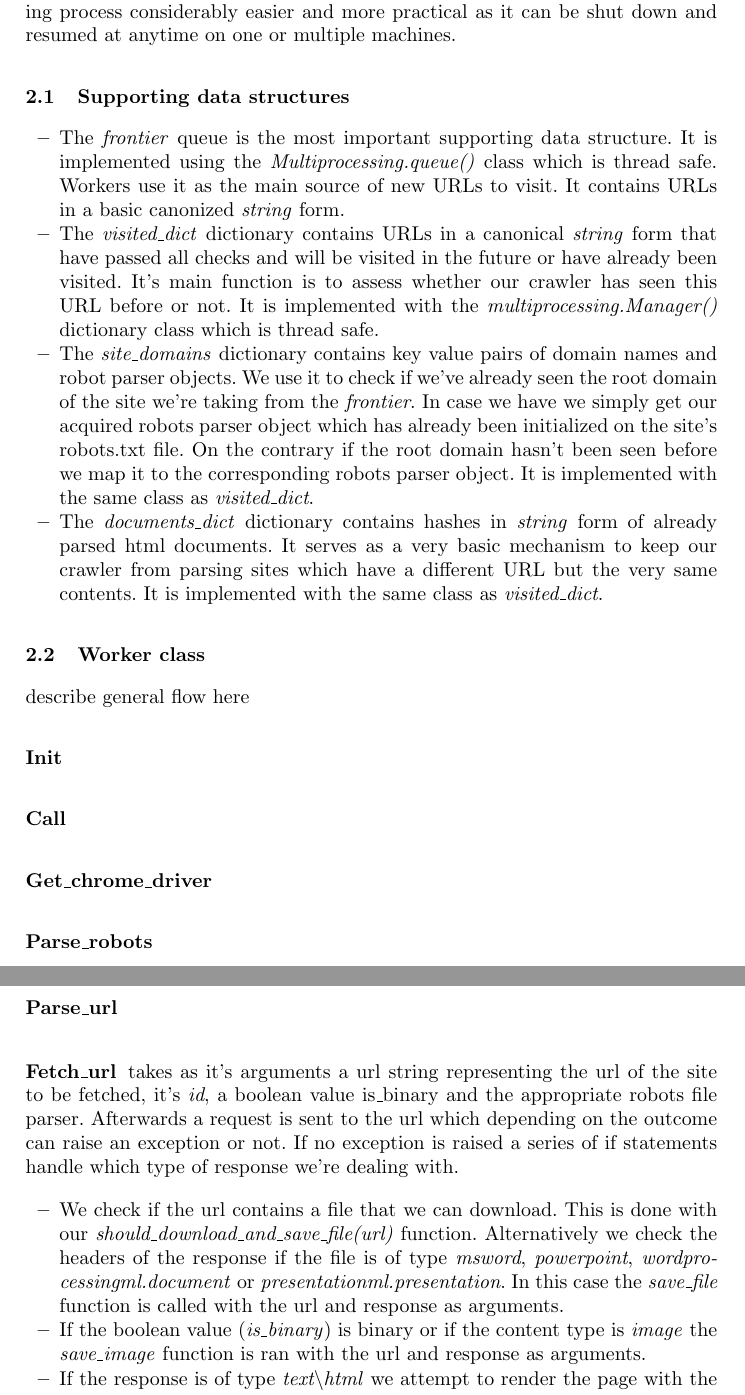
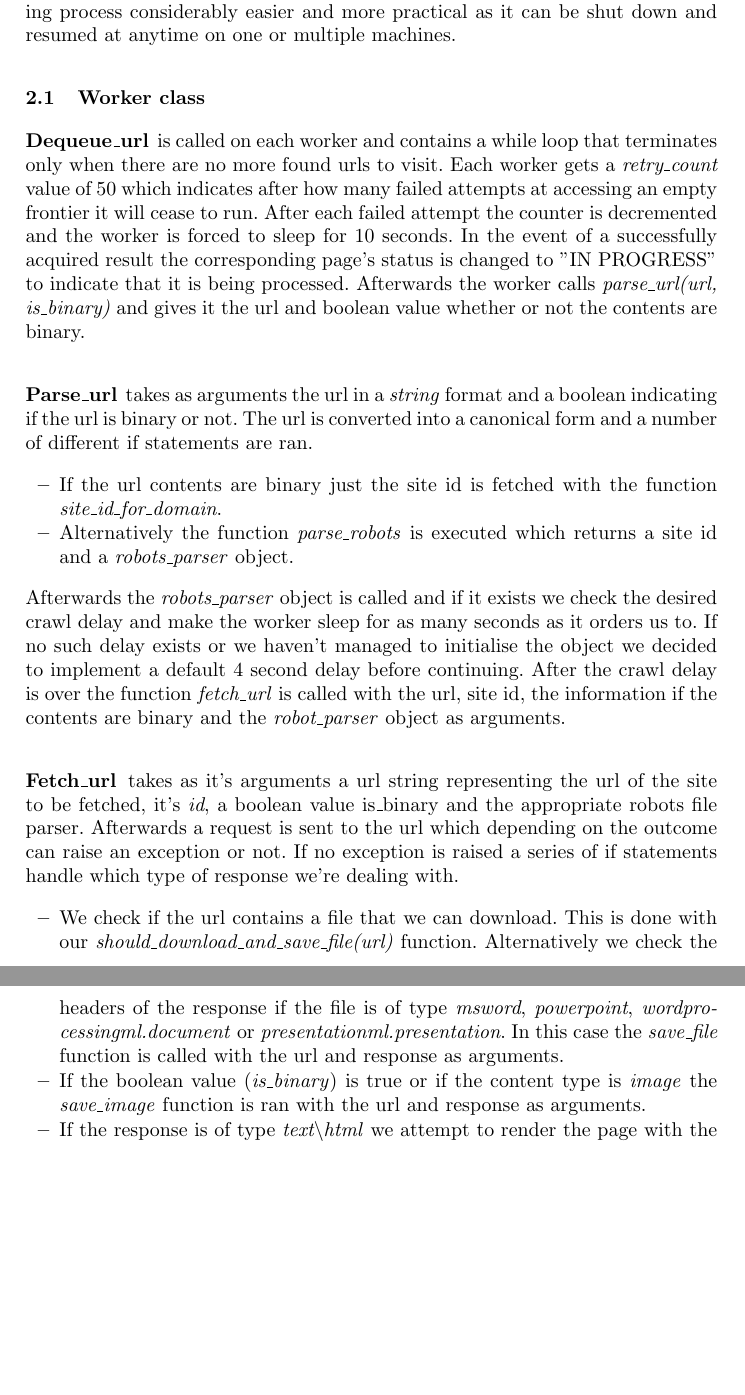
Before and after one commit to JakaKokosar/basic_web_crawler, a LaTeX paper (report_1/samplepaper.tex): two parts of pages 2 and 3 of 4, joined at a grey line, cut so that both start at the same text, the shorter picture padded with empty space. Compiled offline with pdfLaTeX.

Commit message:
Updated more descriptions of main functions

```diff
--- a/report_1/samplepaper.tex
+++ b/report_1/samplepaper.tex
@@ -37,26 +37,24 @@ A web crawler is surely one of the most interesting pieces of software we can wr
 Our main file \textit{web\_crawler.py} takes as an argument the number of desired worker threads. If no argument is given it defaults to 4. The list \textit{sites} contains the four starting sites as given in the instructions as well as the others chosen by us at random but in consideration to how related they are to the first five. All of the sites are immediately put into our \textit{frontier} queue. The starting arguments are then parsed and the individual worker threads initialized with the \textit{ThreadPoolExecutor} and \textit{submit\_worker} functions. All workers are contained in the list \textit{futures} which with the help of the function \textit{wait} ensures that the program exits when none of the running workers are able to get a new URL from the \textit{frontier} queue.
 The heart of our crawler is the class Worker which implements all the functionalities of one worker thread. In previous versions of our crawler workers were supported by a set of data structures however this has since been changed so that all of the data is stored directly in the database. This makes the crawling process considerably easier and more practical as it can be shut down and resumed at anytime on one or multiple machines.
 
-\subsection{Supporting data structures}
+\subsection{Worker class}
+
+\subsubsection{Dequeue\_url}
+is called on each worker and contains a while loop that terminates only when there are no more found urls to visit. Each worker gets a \textit{retry\_count} value of 50 which indicates after how many failed attempts at accessing an empty frontier it will cease to run. After each failed attempt the counter is decremented and the worker is forced to sleep for 10 seconds. In the event of a successfully acquired result the corresponding page's status is changed to "IN PROGRESS" to indicate that it is being processed. Afterwards the worker calls \textit{parse\_url(url, is\_binary)} and gives it the url and boolean value whether or not the contents are binary.
+
+\subsubsection{Parse\_url}
+takes as arguments the url in a \textit{string} format and a boolean indicating if the url is binary or not. The url is converted into a canonical form and a number of different if statements are ran.
 \begin{itemize}
-  \item The \textit{frontier} queue is the most important supporting data structure. It is implemented using the \textit{Multiprocessing.queue()} class which is thread safe. Workers use it as the main source of new URLs to visit. It contains URLs in a basic canonized \textit{string} form.
-  \item The \textit{visited\_dict} dictionary contains URLs in a canonical \textit{string} form that have passed all checks and will be visited in the future or have already been visited. It's main function is to assess whether our crawler has seen this URL before or not. It is implemented with the \textit{multiprocessing.Manager()} dictionary class which is thread safe.
-  \item The \textit{site\_domains} dictionary contains key value pairs of domain names and robot parser objects. We use it to check if we've already seen the root domain of the site we're taking from the \textit{frontier}. In case we have we simply get our acquired robots parser object which has already been initialized on the site's robots.txt file. On the contrary if the root domain hasn't been seen before we map it to the corresponding robots parser object. It is implemented with the same class as \textit{visited\_dict}.
-  \item The \textit{documents\_dict} dictionary contains hashes in \textit{string} form of already parsed html documents. It serves as a very basic mechanism to keep our crawler from parsing sites which have a different URL but the very same contents. It is implemented with the same class as \textit{visited\_dict}.
+\item If the url contents are binary just the site id is fetched with the function \textit{site\_id\_for\_domain}.
+\item Alternatively the function \textit{parse\_robots} is executed which returns a site id and a \textit{robots\_parser} object.
 \end{itemize}
+Afterwards the \textit{robots\_parser} object is called and if it exists we check the desired crawl delay and make the worker sleep for as many seconds as it orders us to. If no such delay exists or we haven't managed to initialise the object we decided to implement a default 4 second delay before continuing. After the crawl delay is over the function \textit{fetch\_url} is called with the url, site id, the information if the contents are binary and the \textit{robot\_parser} object as arguments.
 
-\subsection{Worker class}
-describe general flow here
-\subsubsection{Init}
-\subsubsection{Call}
-\subsubsection{Get\_chrome\_driver}
-\subsubsection{Parse\_robots}
-\subsubsection{Parse\_url}
 \subsubsection{Fetch\_url}
 takes as it's arguments a url string representing the url of the site to be fetched, it's  \textit{id}, a boolean value is\_binary and the appropriate robots file parser. Afterwards a request is sent to the url which depending on the outcome can raise an exception or not. If no exception is raised a series of if statements handle which type of response we're dealing with.
 \begin{itemize}
   \item We check if the url contains a file that we can download. This is done with our \textit{should\_download\_and\_save\_file(url)} function. Alternatively we check the headers of the response if the file is of type \textit{msword}, \textit{powerpoint}, \textit{wordprocessingml.document} or \textit{presentationml.presentation}. In this case the \textit{save\_file} function is called with the url and response as arguments.
-  \item If the boolean value (\textit{is\_binary}) is binary or if the content type is \textit{image} the \textit{save\_image} function is ran with the url and response as arguments.
+  \item If the boolean value (\textit{is\_binary}) is true or if the content type is \textit{image} the \textit{save\_image} function is ran with the url and response as arguments.
   \item If the response is of type \textit{text\textbackslash html} we attempt to render the page with the Selenium library. Since we have not figured out a practical way to make the library process already received responses we have to send another response to the url with the same library which then gets stored and the function \textit{parse\_page\_content(site\_id, url, status\_code, datetime.datetime.now(), robots)} is ran. If we get an error while rendering we update the status of the page in our database to 500 as most likely the site does not allow us to render it with Selenium.
   \item If the content type is something else the url is removed from the database with the \textit{remove\_page(url, datetime.datetime.now())} function.
 \end{itemize}
```
Also changed, not shown: report_1/samplepaper.pdf, report_1/samplepaper.tex (2 more changed lines), 2 other files.
